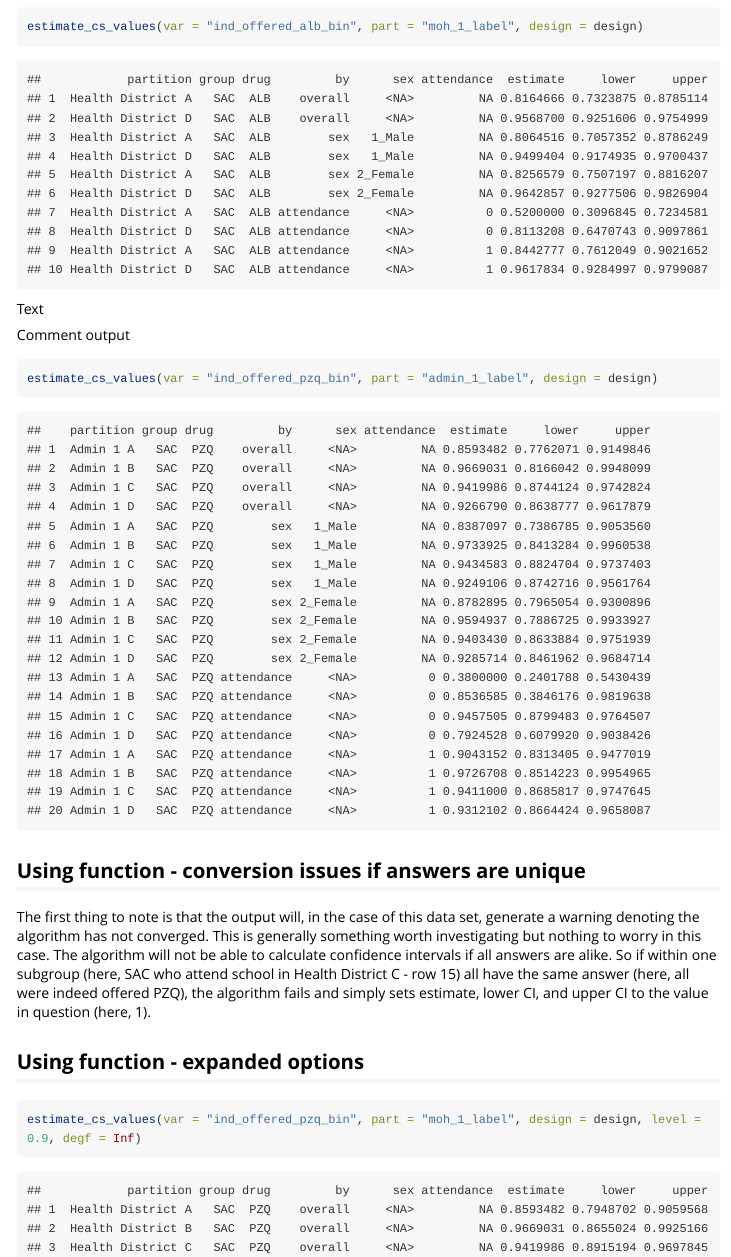
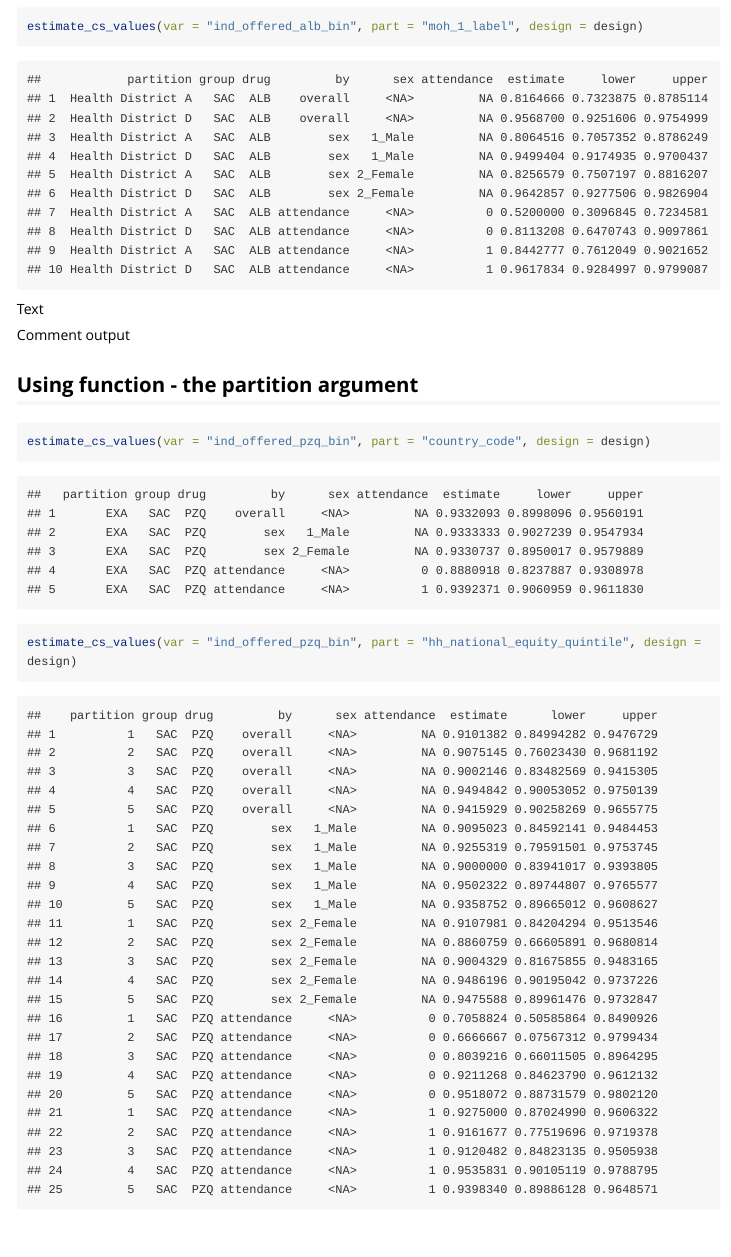
Before and after one commit to SCIFoundation/sciCoverageR, an R Markdown document (vignettes/WHO-CS-Analysis.Rmd): the page in a window 1100 px wide, from 2690 px down. Rendered offline with R 4.5, knitr and Pandoc, with nearby package versions; code that draws random numbers runs with fixed seeds of ours; some code elsewhere in the file could not run offline; long lines of code are wrapped; common packages that the code uses without loading them are loaded.

Commit message:
Change in the vignette

````diff
--- a/vignettes/WHO-CS-Analysis.Rmd
+++ b/vignettes/WHO-CS-Analysis.Rmd
@@ -104,9 +104,16 @@ Text
 
 Comment output
 
+## Using function - the partition argument
 
 ```{r}
-estimate_cs_values(var = "ind_offered_pzq_bin", part = "admin_1_label", design = design)
+estimate_cs_values(var = "ind_offered_pzq_bin", part = "country_code", design = design)
+```
+
+
+
+```{r}
+estimate_cs_values(var = "ind_offered_pzq_bin", part = "hh_national_equity_quintile", design = design)
 ```
 
 ## Using function - conversion issues if answers are unique
````
